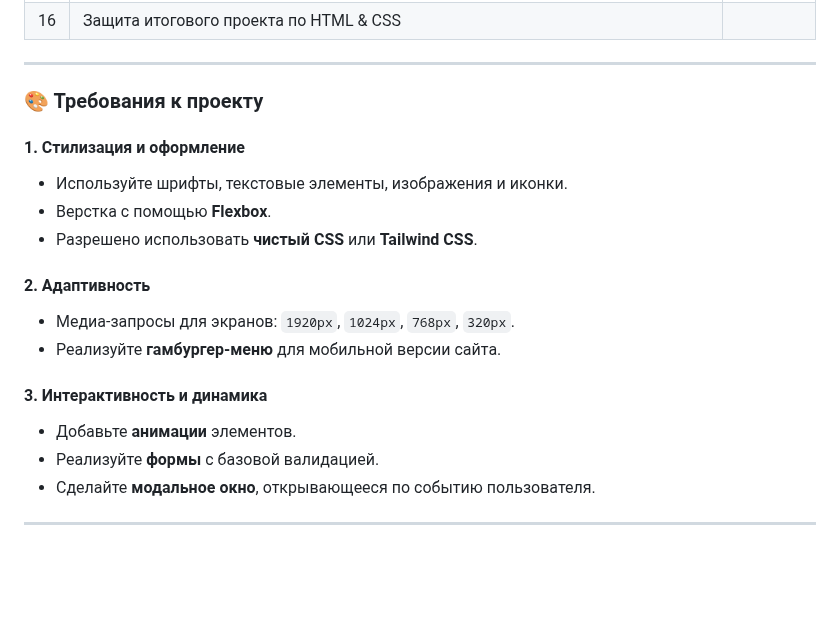
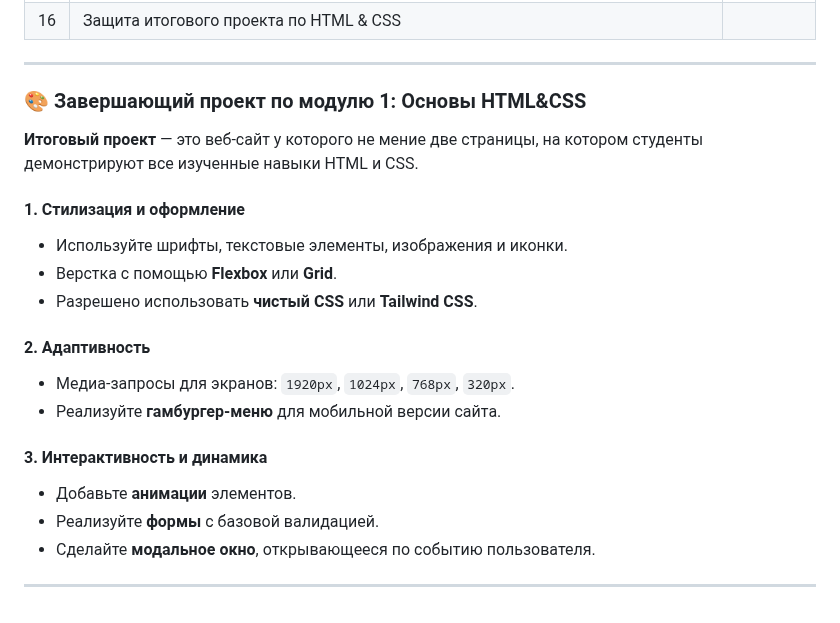
Before and after one commit to ShevchenkoOl/FrontEnd_rus, a Markdown page: HTML&CSS/README.md, the part around the change. Rendered like a GitHub page; blank space fills up the shorter version.

```diff
--- a/HTML&CSS/README.md
+++ b/HTML&CSS/README.md
@@ -23,11 +23,12 @@
 
 ---
 
-### 🎨 Требования к проекту
+### 🎨 Завершающий проект по модулю 1: Основы HTML&CSS
+**Итоговый проект** — это веб-сайт у которого не мение две страницы, на котором студенты демонстрируют все изученные навыки HTML и CSS.
 
 #### 1. Стилизация и оформление
 - Используйте шрифты, текстовые элементы, изображения и иконки.
-- Верстка с помощью **Flexbox**.
+- Верстка с помощью **Flexbox** или **Grid**.
 - Разрешено использовать **чистый CSS** или **Tailwind CSS**.
 
 #### 2. Адаптивность
@@ -38,5 +39,4 @@
 - Добавьте **анимации** элементов.
 - Реализуйте **формы** с базовой валидацией.
 - Сделайте **модальное окно**, открывающееся по событию пользователя.
-
 ---
```
Also changed, not shown: HTML&CSS/lekce5.md (+8 -0 lines).
